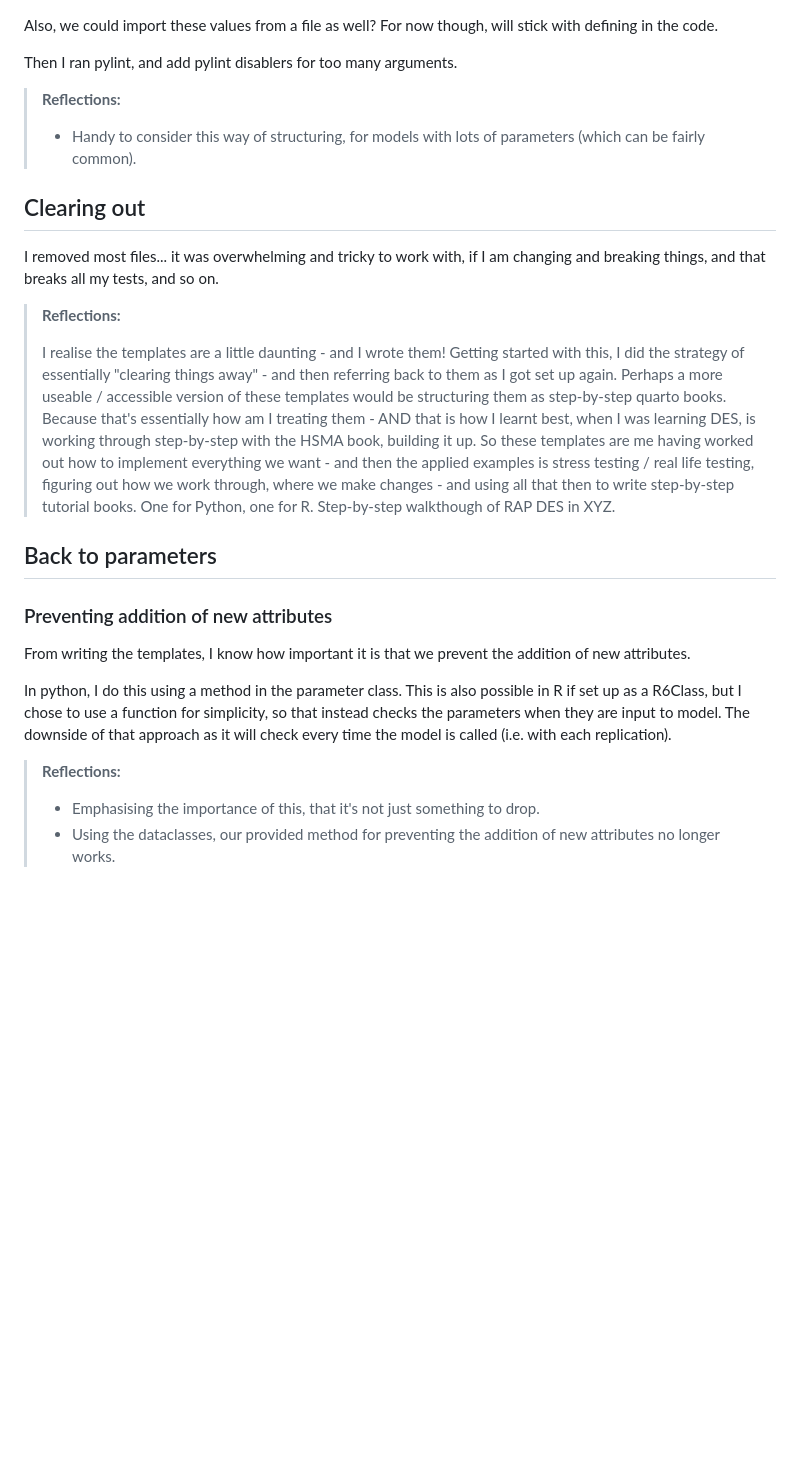
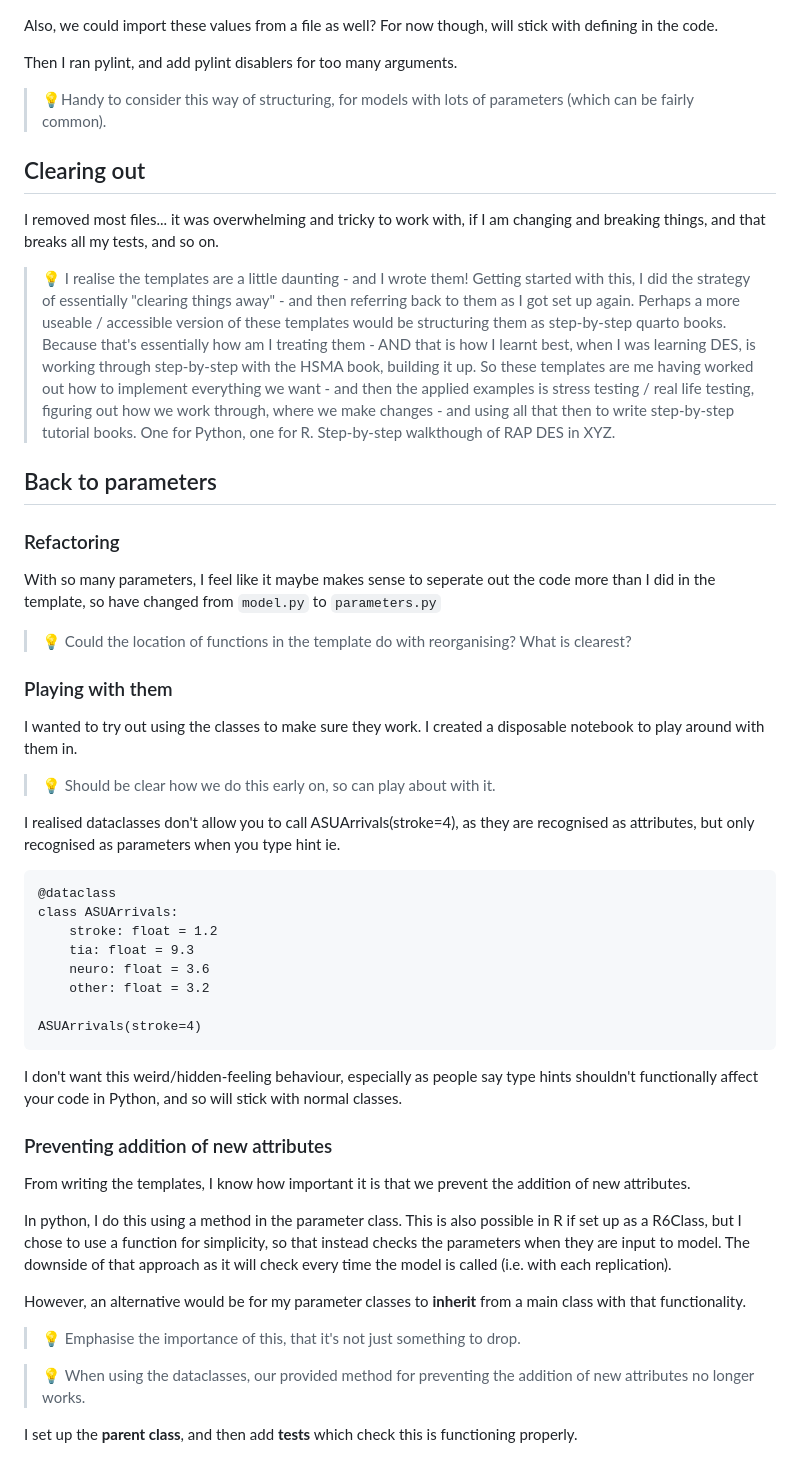
Before and after one commit to pythonhealthdatascience/pydesrap_stroke, a Markdown page: docs/log.md, the part around the change printed below. Drawn GitHub-style; blank space fills up the shorter version.

Commit message:
docs(log): update log

````diff
--- a/docs/log.md
+++ b/docs/log.md
@@ -172,19 +172,42 @@ Also, we could import these values from a file as well? For now though, will sti
 
 Then I ran pylint, and add pylint disablers for too many arguments.
 
-> **Reflections:**
->
-> * Handy to consider this way of structuring, for models with lots of parameters (which can be fairly common).
+> 💡Handy to consider this way of structuring, for models with lots of parameters (which can be fairly common).
 
 ## Clearing out
 
 I removed most files... it was overwhelming and tricky to work with, if I am changing and breaking things, and that breaks all my tests, and so on.
 
-> **Reflections:**
->
-> I realise the templates are a little daunting - and I wrote them! Getting started with this, I did the strategy of essentially "clearing things away" - and then referring back to them as I got set up again. Perhaps a more useable / accessible version of these templates would be structuring them as step-by-step quarto books. Because that's essentially how am I treating them - AND that is how I learnt best, when I was learning DES, is working through step-by-step with the HSMA book, building it up. So these templates are me having worked out how to implement everything we want - and then the applied examples is stress testing / real life testing, figuring out how we work through, where we make changes - and using all that then to write step-by-step tutorial books. One for Python, one for R. Step-by-step walkthough of RAP DES in XYZ.
+> 💡 I realise the templates are a little daunting - and I wrote them! Getting started with this, I did the strategy of essentially "clearing things away" - and then referring back to them as I got set up again. Perhaps a more useable / accessible version of these templates would be structuring them as step-by-step quarto books. Because that's essentially how am I treating them - AND that is how I learnt best, when I was learning DES, is working through step-by-step with the HSMA book, building it up. So these templates are me having worked out how to implement everything we want - and then the applied examples is stress testing / real life testing, figuring out how we work through, where we make changes - and using all that then to write step-by-step tutorial books. One for Python, one for R. Step-by-step walkthough of RAP DES in XYZ.
 
 ## Back to parameters
+
+### Refactoring
+
+With so many parameters, I feel like it maybe makes sense to seperate out the code more than I did in the template, so have changed from `model.py` to `parameters.py`
+
+> 💡 Could the location of functions in the template do with reorganising? What is clearest?
+
+### Playing with them
+
+I wanted to try out using the classes to make sure they work. I created a disposable notebook to play around with them in.
+
+> 💡 Should be clear how we do this early on, so can play about with it.
+
+I realised dataclasses don't allow you to call ASUArrivals(stroke=4), as they are recognised as attributes, but only recognised as parameters when you type hint ie.
+
+```
+@dataclass
+class ASUArrivals:
+    stroke: float = 1.2
+    tia: float = 9.3
+    neuro: float = 3.6
+    other: float = 3.2
+
+ASUArrivals(stroke=4)
+```
+
+I don't want this weird/hidden-feeling behaviour, especially as people say type hints shouldn't functionally affect your code in Python, and so will stick with normal classes.
 
 ### Preventing addition of new attributes
 
@@ -192,7 +215,10 @@ From writing the templates, I know how important it is that we prevent the addit
 
 In python, I do this using a method in the parameter class. This is also possible in R if set up as a R6Class, but I chose to use a function for simplicity, so that instead checks the parameters when they are input to model. The downside of that approach as it will check every time the model is called (i.e. with each replication).
 
-> **Reflections:**
->
-> * Emphasising the importance of this, that it's not just something to drop.
-> * Using the dataclasses, our provided method for preventing the addition of new attributes no longer works.
+However, an alternative would be for my parameter classes to **inherit** from a main class with that functionality.
+
+> 💡 Emphasise the importance of this, that it's not just something to drop.
+
+> 💡 When using the dataclasses, our provided method for preventing the addition of new attributes no longer works.
+
+I set up the **parent class**, and then add **tests** which check this is functioning properly.
````
Also changed, not shown: other parts of docs/log.md (+1 -1 lines).
